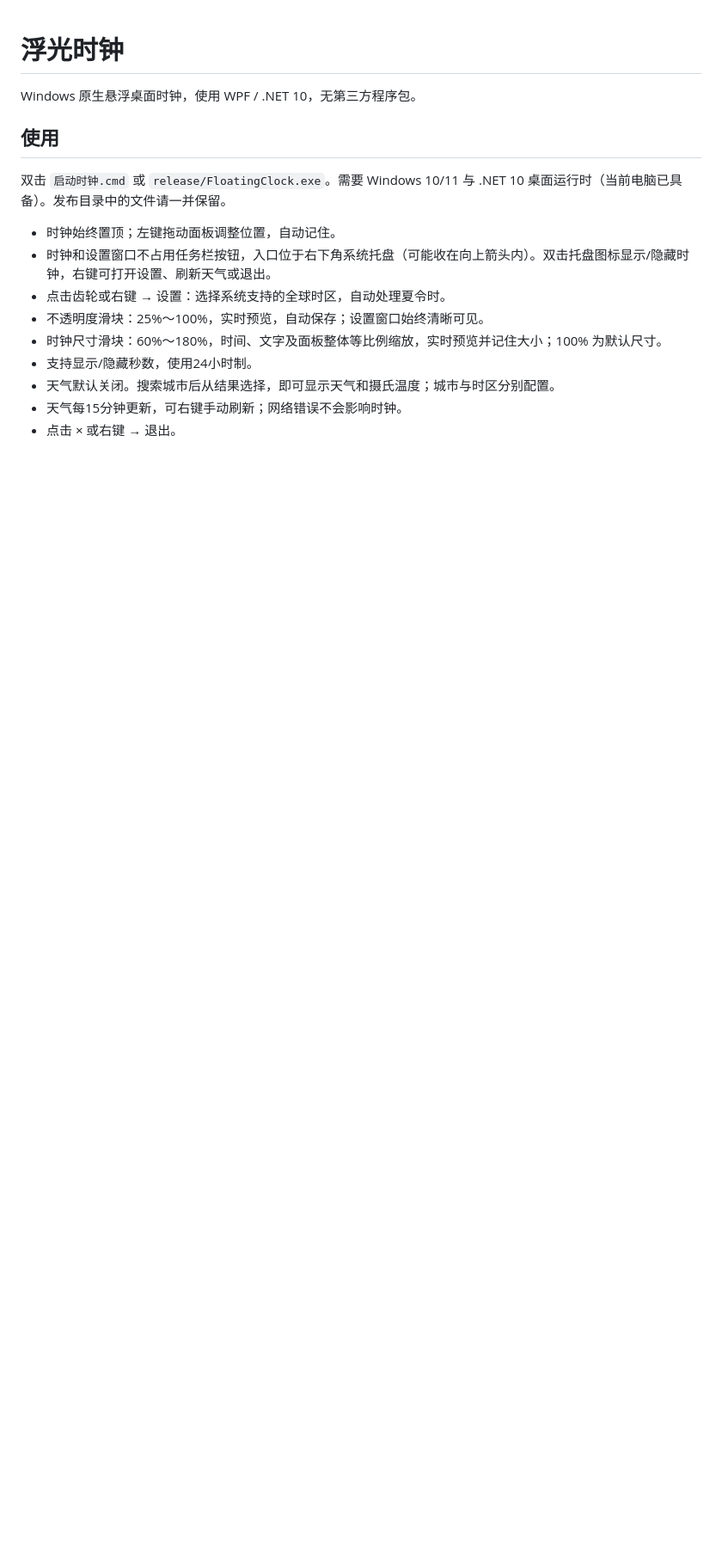
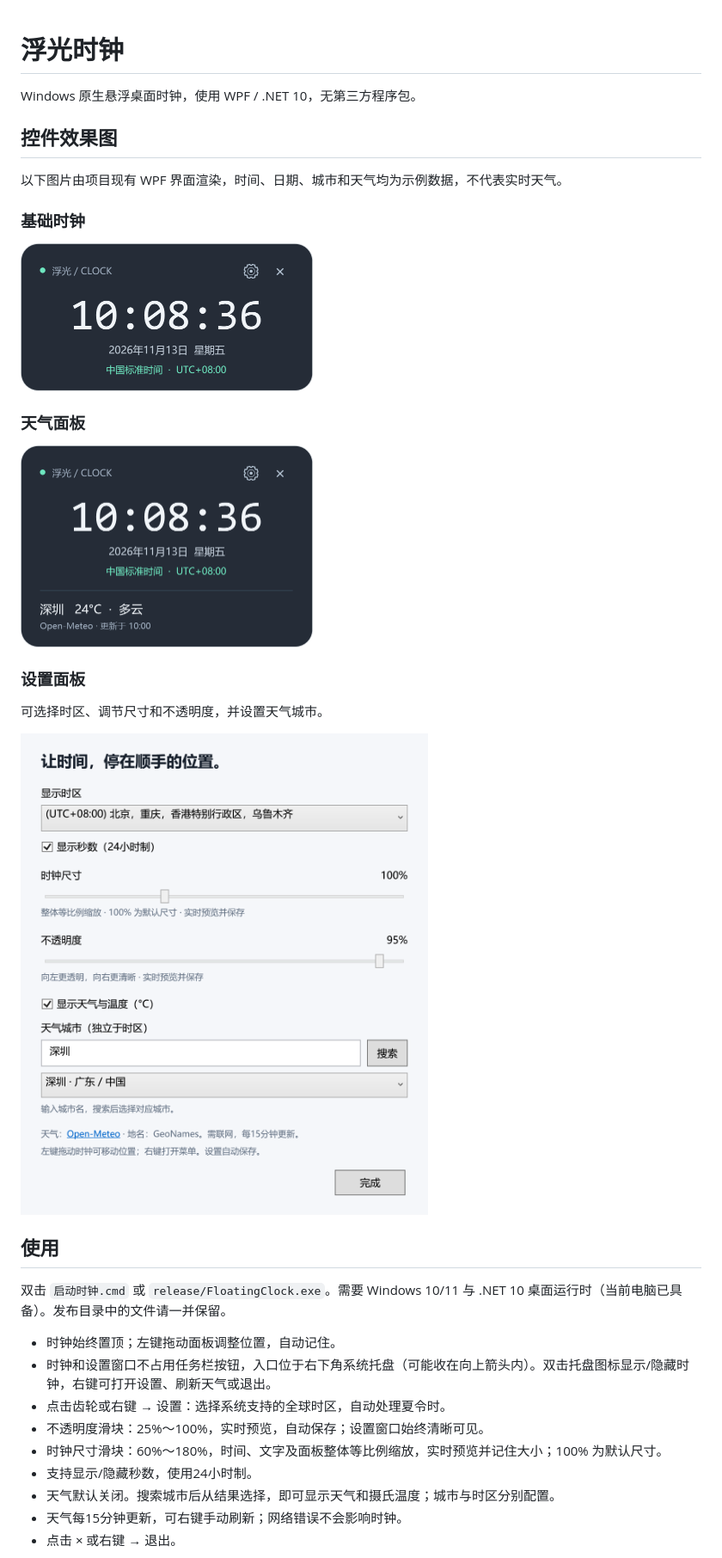
Before and after one commit to AmariasWen/FloatingClock, a Markdown page: README.md, the part around the change. Shown at 86% size. Drawn GitHub-style; pictures changed too: docs/images/clock-weather.png (added), docs/images/clock.png (added), docs/images/settings.png (added); blank space fills up the shorter version.

Commit message:
docs: 补充时钟和设置面板效果图

```diff
--- a/README.md
+++ b/README.md
@@ -1,6 +1,24 @@
 # 浮光时钟
 
 Windows 原生悬浮桌面时钟，使用 WPF / .NET 10，无第三方程序包。
+
+## 控件效果图
+
+以下图片由项目现有 WPF 界面渲染，时间、日期、城市和天气均为示例数据，不代表实时天气。
+
+### 基础时钟
+
+<img src="docs/images/clock.png" alt="浮光时钟：时间、日期和时区" width="340" />
+
+### 天气面板
+
+<img src="docs/images/clock-weather.png" alt="浮光时钟：城市天气和摄氏温度" width="340" />
+
+### 设置面板
+
+可选择时区、调节尺寸和不透明度，并设置天气城市。
+
+<img src="docs/images/settings.png" alt="设置面板：时区、尺寸、不透明度和天气城市" width="520" />
 
 ## 使用
 
```
